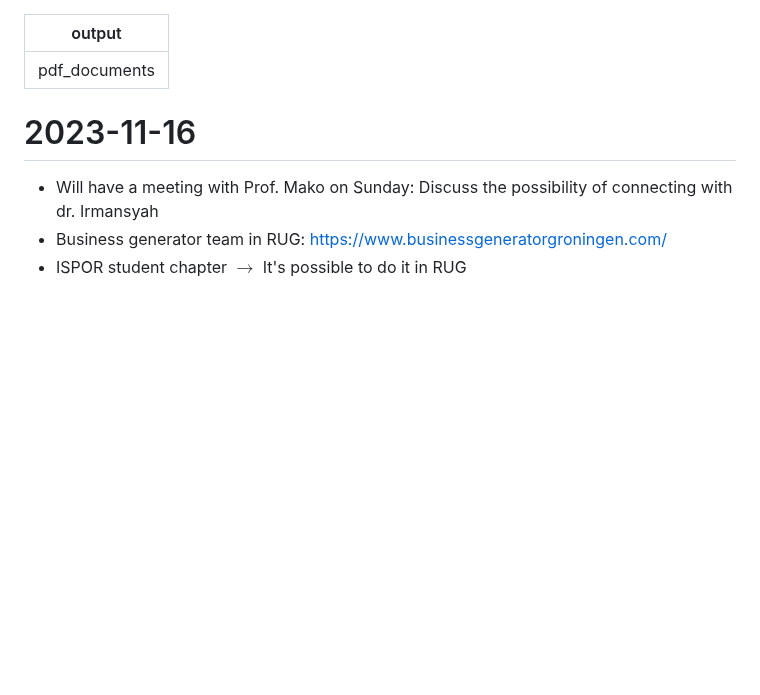
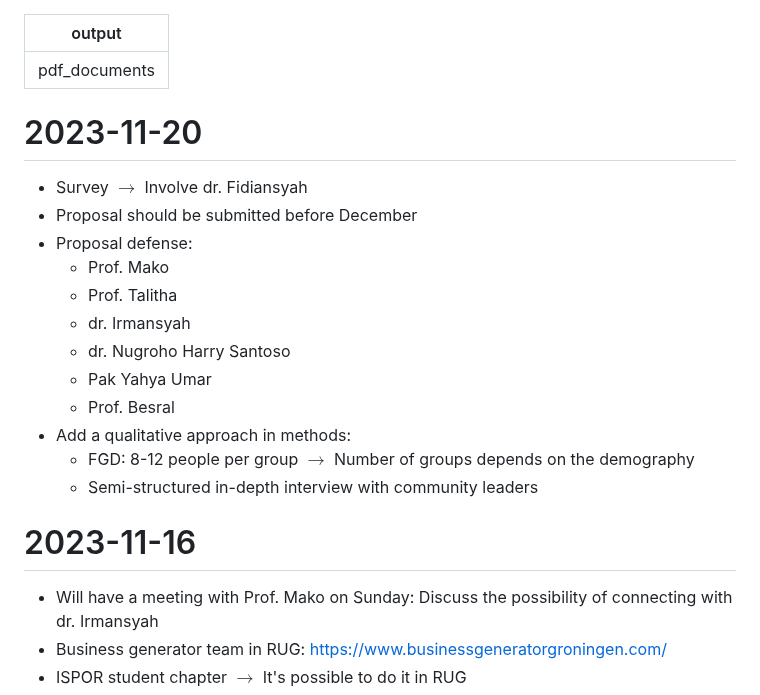
Before and after one commit to namakala/journey-log, a Markdown page: task.md, the part around the change. GitHub-like rendering; blank space fills up the shorter version.

Commit message:
Update discussion with Prof. Mako

```diff
--- a/task.md
+++ b/task.md
@@ -1,6 +1,21 @@
 ---
 output: pdf_documents
 ---
+
+# 2023-11-20
+
+- Survey $\to$ Involve dr. Fidiansyah
+- Proposal should be submitted before December
+- Proposal defense:
+  - Prof. Mako
+  - Prof. Talitha
+  - dr. Irmansyah
+  - dr. Nugroho Harry Santoso
+  - Pak Yahya Umar
+  - Prof. Besral
+- Add a qualitative approach in methods:
+  - FGD: 8-12 people per group $\to$ Number of groups depends on the demography
+  - Semi-structured in-depth interview with community leaders
 
 # 2023-11-16
 
```
